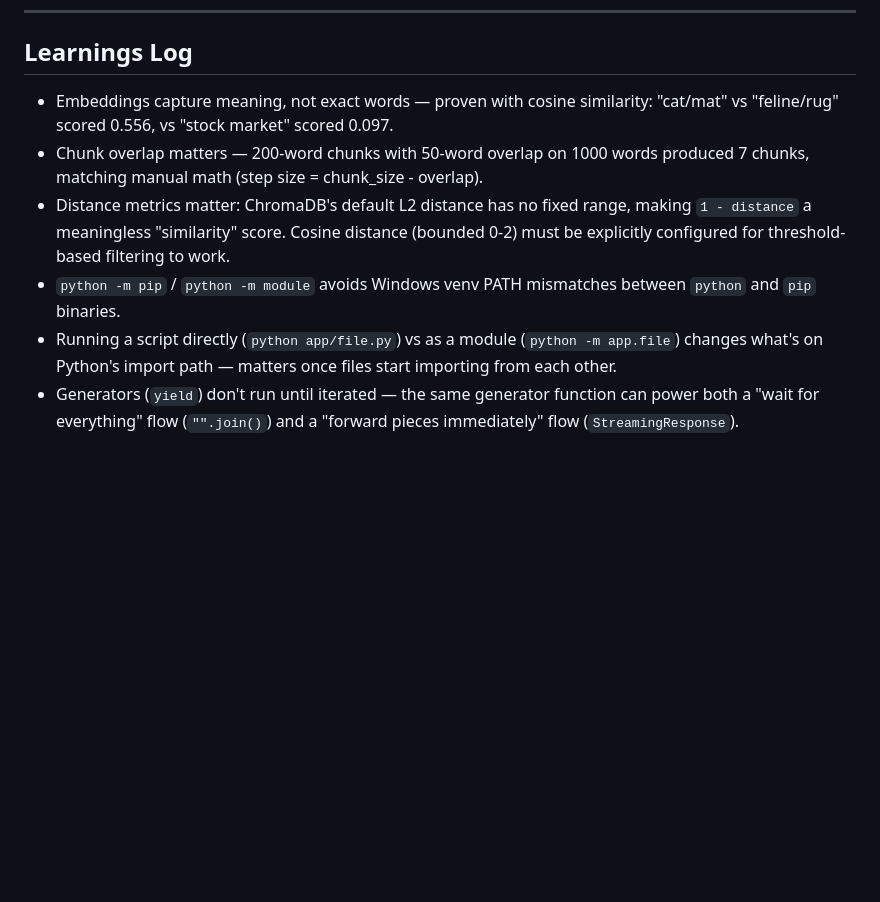
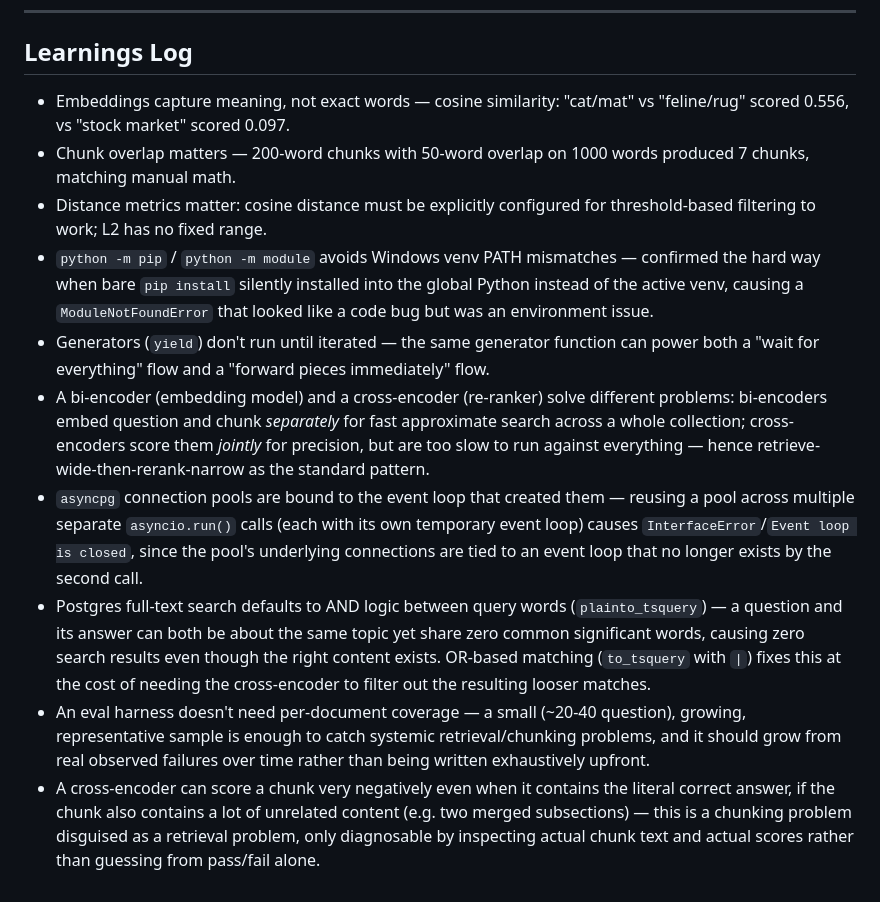
Before and after one commit to SahinDa/RAGify, a Markdown page: README.md, the part around one of its changes. GitHub-like rendering; blank space fills up the shorter version.

```diff
--- a/README.md
+++ b/README.md
@@ -157,9 +167,13 @@ uvicorn app.main:app --reload
 
 ## Learnings Log
 
-- Embeddings capture meaning, not exact words — proven with cosine similarity: "cat/mat" vs "feline/rug" scored 0.556, vs "stock market" scored 0.097.
-- Chunk overlap matters — 200-word chunks with 50-word overlap on 1000 words produced 7 chunks, matching manual math (step size = chunk_size - overlap).
-- Distance metrics matter: ChromaDB's default L2 distance has no fixed range, making `1 - distance` a meaningless "similarity" score. Cosine distance (bounded 0-2) must be explicitly configured for threshold-based filtering to work.
-- `python -m pip` / `python -m module` avoids Windows venv PATH mismatches between `python` and `pip` binaries.
-- Running a script directly (`python app/file.py`) vs as a module (`python -m app.file`) changes what's on Python's import path — matters once files start importing from each other.
-- Generators (`yield`) don't run until iterated — the same generator function can power both a "wait for everything" flow (`"".join()`) and a "forward pieces immediately" flow (`StreamingResponse`).
+- Embeddings capture meaning, not exact words — cosine similarity: "cat/mat" vs "feline/rug" scored 0.556, vs "stock market" scored 0.097.
+- Chunk overlap matters — 200-word chunks with 50-word overlap on 1000 words produced 7 chunks, matching manual math.
+- Distance metrics matter: cosine distance must be explicitly configured for threshold-based filtering to work; L2 has no fixed range.
+- `python -m pip` / `python -m module` avoids Windows venv PATH mismatches — confirmed the hard way when bare `pip install` silently installed into the global Python instead of the active venv, causing a `ModuleNotFoundError` that looked like a code bug but was an environment issue.
+- Generators (`yield`) don't run until iterated — the same generator function can power both a "wait for everything" flow and a "forward pieces immediately" flow.
+- A bi-encoder (embedding model) and a cross-encoder (re-ranker) solve different problems: bi-encoders embed question and chunk _separately_ for fast approximate search across a whole collection; cross-encoders score them _jointly_ for precision, but are too slow to run against everything — hence retrieve-wide-then-rerank-narrow as the standard pattern.
+- `asyncpg` connection pools are bound to the event loop that created them — reusing a pool across multiple separate `asyncio.run()` calls (each with its own temporary event loop) causes `InterfaceError`/`Event loop is closed`, since the pool's underlying connections are tied to an event loop that no longer exists by the second call.
+- Postgres full-text search defaults to AND logic between query words (`plainto_tsquery`) — a question and its answer can both be about the same topic yet share zero common significant words, causing zero search results even though the right content exists. OR-based matching (`to_tsquery` with `|`) fixes this at the cost of needing the cross-encoder to filter out the resulting looser matches.
+- An eval harness doesn't need per-document coverage — a small (~20-40 question), growing, representative sample is enough to catch systemic retrieval/chunking problems, and it should grow from real observed failures over time rather than being written exhaustively upfront.
+- A cross-encoder can score a chunk very negatively even when it contains the literal correct answer, if the chunk also contains a lot of unrelated content (e.g. two merged subsections) — this is a chunking problem disguised as a retrieval problem, only diagnosable by inspecting actual chunk text and actual scores rather than guessing from pass/fail alone.
```
Also changed, not shown: other parts of README.md (+60 -50 lines).
